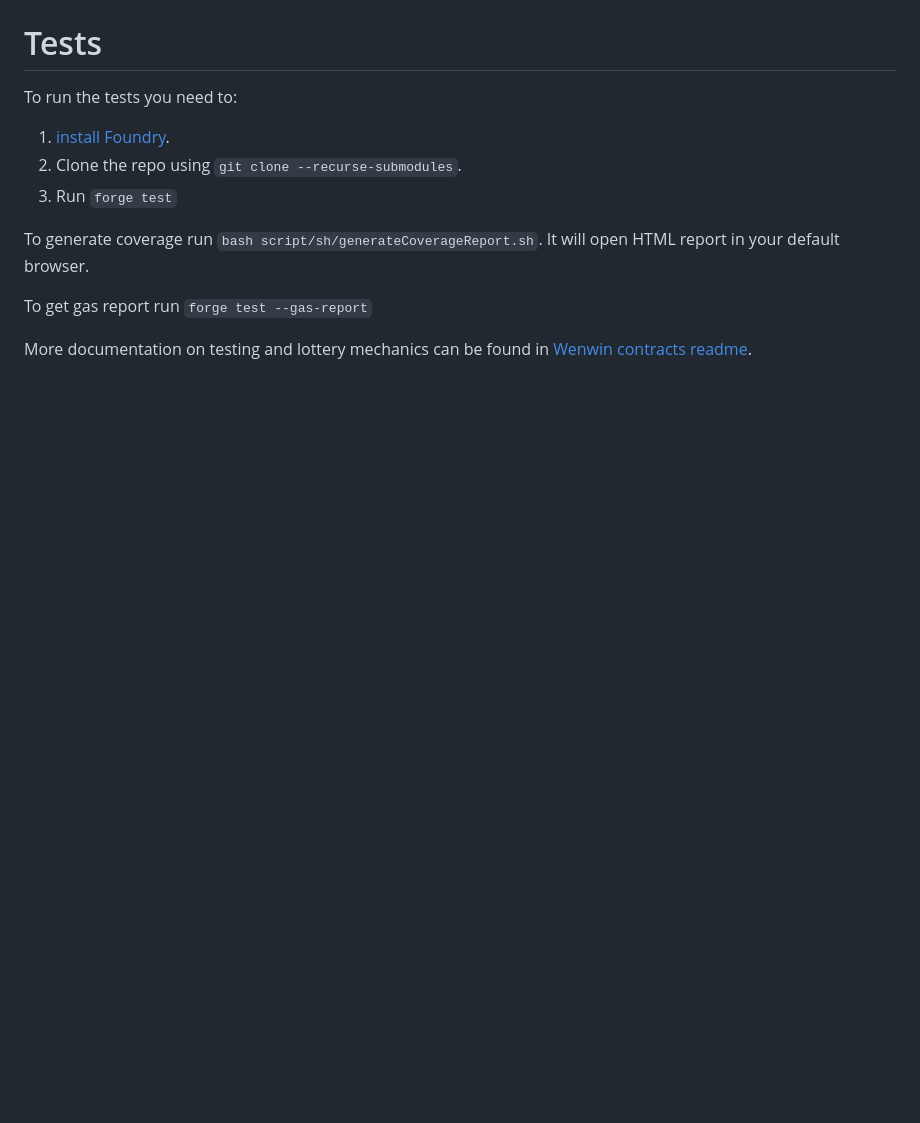
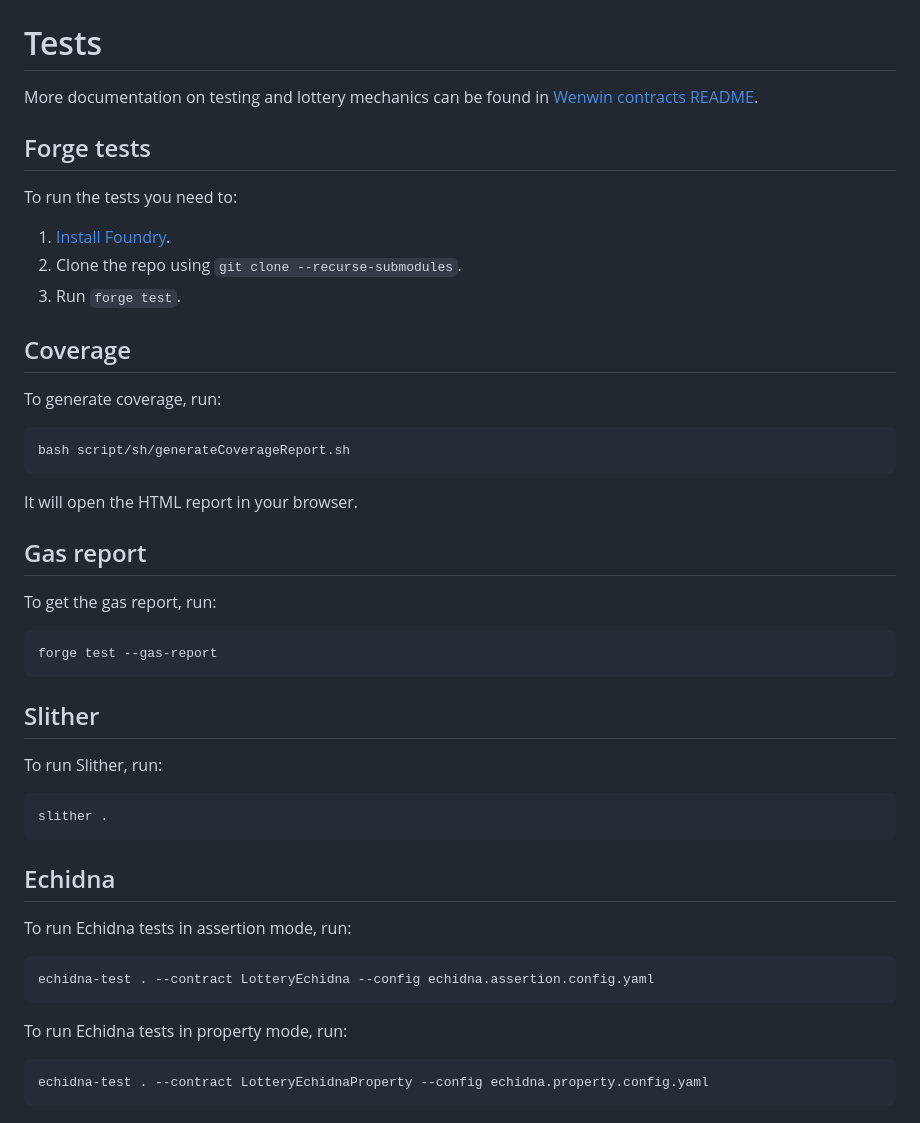
Before and after one commit to code-423n4/2023-03-wenwin, a Markdown page: README.md, the part around one of its changes. Drawn GitHub-style; blank space fills up the shorter version.

````diff
--- a/README.md
+++ b/README.md
@@ -47,13 +60,52 @@ All the contracts under test directory.
 
 # Tests
 
+More documentation on testing and lottery mechanics can be found in [Wenwin contracts README](https://github.com/wenwincom/wenwin-contracts/blob/main/README.md).
+
+## Forge tests
+
 To run the tests you need to:
-1. [install Foundry](https://book.getfoundry.sh/getting-started/installation).
+
+1. [Install Foundry](https://book.getfoundry.sh/getting-started/installation).
 2. Clone the repo using `git clone --recurse-submodules`.
-3. Run `forge test`
+3. Run `forge test`.
 
-To generate coverage run `bash script/sh/generateCoverageReport.sh`. It will open HTML report in your default browser.
+## Coverage
 
-To get gas report run `forge test --gas-report`
+To generate coverage, run:
 
-More documentation on testing and lottery mechanics can be found in [Wenwin contracts readme](https://github.com/wenwincom/wenwin-contracts/blob/main/README.md).
+```bash
+bash script/sh/generateCoverageReport.sh
+```
+
+It will open the HTML report in your browser.
+
+## Gas report
+
+To get the gas report, run:
+
+```bash
+forge test --gas-report
+```
+
+## Slither
+
+To run Slither, run:
+
+```bash
+slither .
+```
+
+## Echidna
+
+To run Echidna tests in assertion mode, run:
+
+```bash
+echidna-test . --contract LotteryEchidna --config echidna.assertion.config.yaml
+```
+
+To run Echidna tests in property mode, run:
+
+```bash
+echidna-test . --contract LotteryEchidnaProperty --config echidna.property.config.yaml
+```
````
Also changed, not shown: other parts of README.md (+31 -18 lines).
